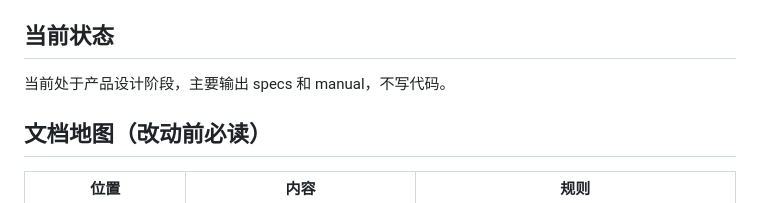
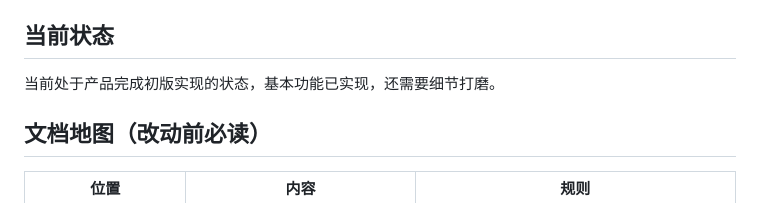
Before and after one commit to graycarl/TableLite, a Markdown page: AGENTS.md, the part around the change. GitHub-like rendering.

Commit message:
update status

```diff
--- a/AGENTS.md
+++ b/AGENTS.md
@@ -8,7 +8,7 @@
 
 ## 当前状态
 
-当前处于产品设计阶段，主要输出 specs 和 manual，不写代码。
+当前处于产品完成初版实现的状态，基本功能已实现，还需要细节打磨。
 
 ## 文档地图（改动前必读）
 
```
